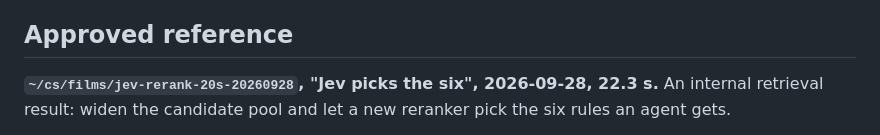
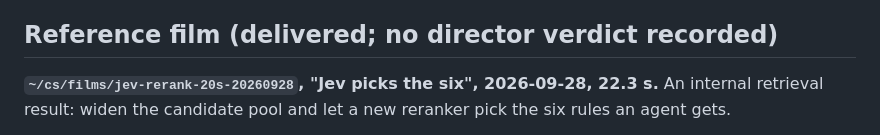
Before and after one commit to clsandoval/make-film, a Markdown page: styles/short-result/RECIPE.md, the part around the change. Rendered like a GitHub page.

Commit message:
Fix short-result reference wording and style-peg paths

```diff
--- a/styles/short-result/RECIPE.md
+++ b/styles/short-result/RECIPE.md
@@ -105,7 +105,7 @@ Universal gate detail lives in [direction.md](../../references/direction.md) and
 - [ ] -14 LUFS (plus or minus 0.15) and at or below -1 dBTP measured on the delivered file.
 - [ ] Frames pulled from the MP4, tail included, reviewed independently. See [qa.md](../../references/qa.md).
 
-## Approved reference
+## Reference film (delivered; no director verdict recorded)
 
 **`~/cs/films/jev-rerank-20s-20260928`, "Jev picks the six", 2026-09-28, 22.3 s.** An internal retrieval
 result: widen the candidate pool and let a new reranker pick the six rules an agent gets.
```
Also changed, not shown: styles/style-peg/RECIPE.md (+2 -2 lines).
